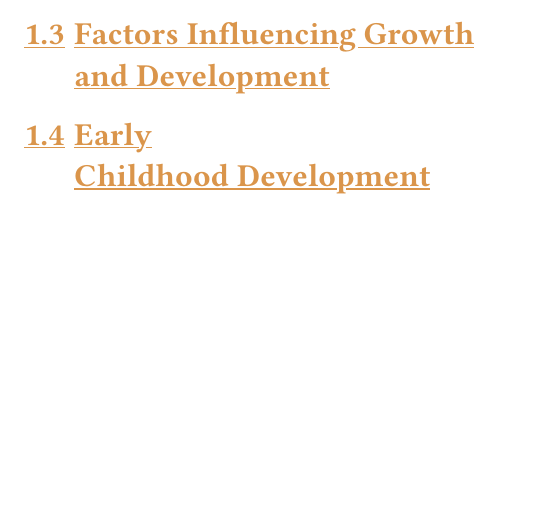
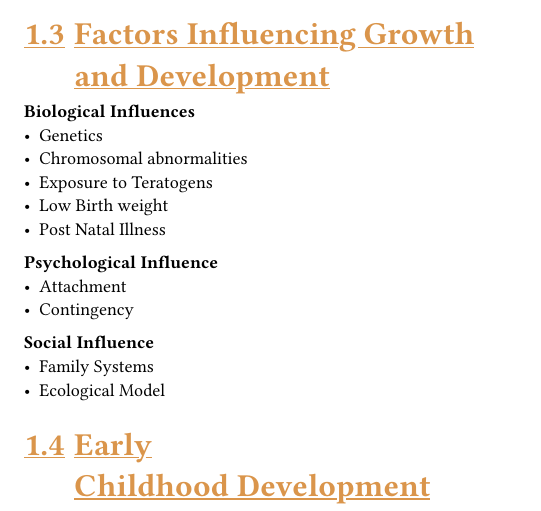
Before and after one commit to kamranmuazzam/uloom, a Typst document (documents/paediatrics.typ): part of page 4 of 32, cut so that both start at the same text, the shorter picture padded with empty space. Compiled offline with Typst 0.15; a missing font is replaced by an installed copy or a similar font.

Commit message:
Factors Influencing Growth and Development

```diff
--- a/documents/paediatrics.typ
+++ b/documents/paediatrics.typ
@@ -29,6 +29,18 @@ Growth refers to physical maturation and signifies an increase in size of the bo
 Development refers to acquisition and maturation of skills, behaviour and values on the part of the growing child. It mostly depends on the maturation of nervous system.
 
 == Factors Influencing Growth and Development
+*Biological Influences*
+	- Genetics
+	- Chromosomal abnormalities
+	- Exposure to Teratogens
+	- Low Birth weight
+	- Post Natal Illness
+*Psychological Influence*
+	- Attachment
+	- Contingency
+*Social Influence*
+	- Family Systems
+	- Ecological Model
 == Early Childhood Development
 Importance of Early Childhood Development.
 == Domains of Development
```
